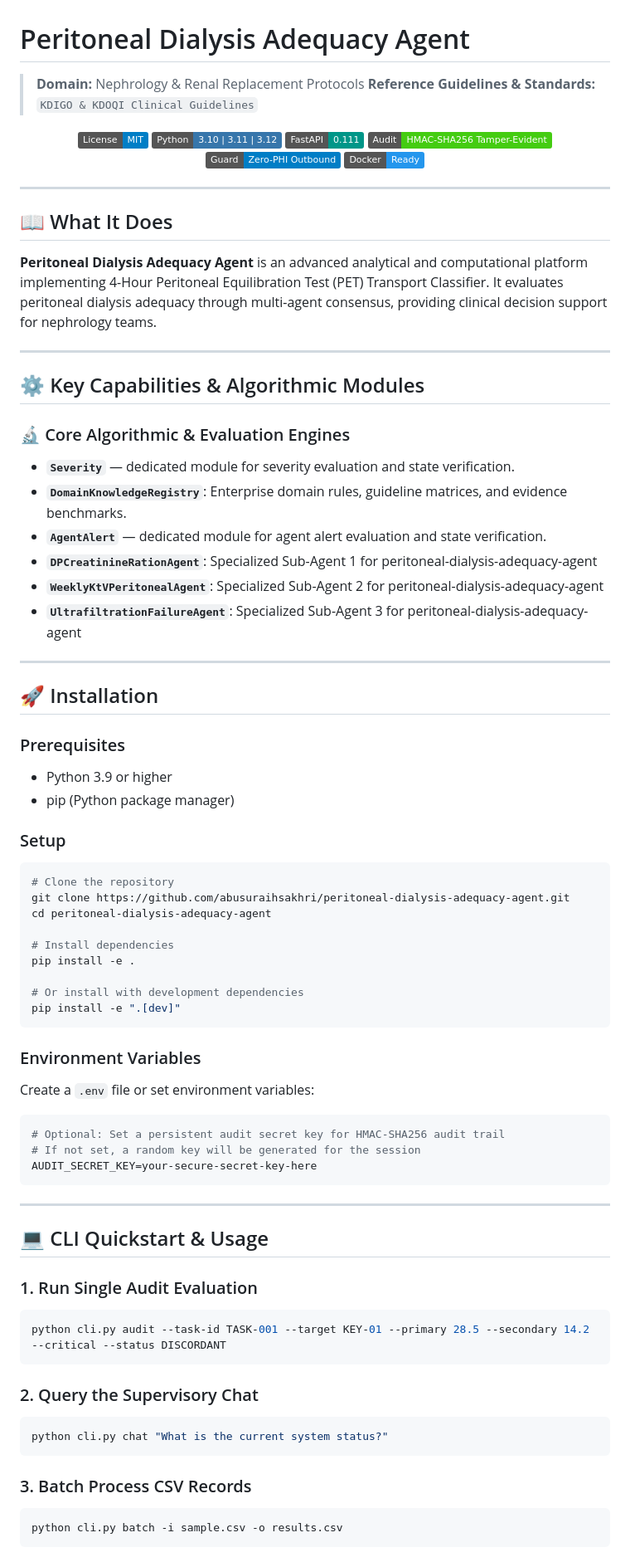
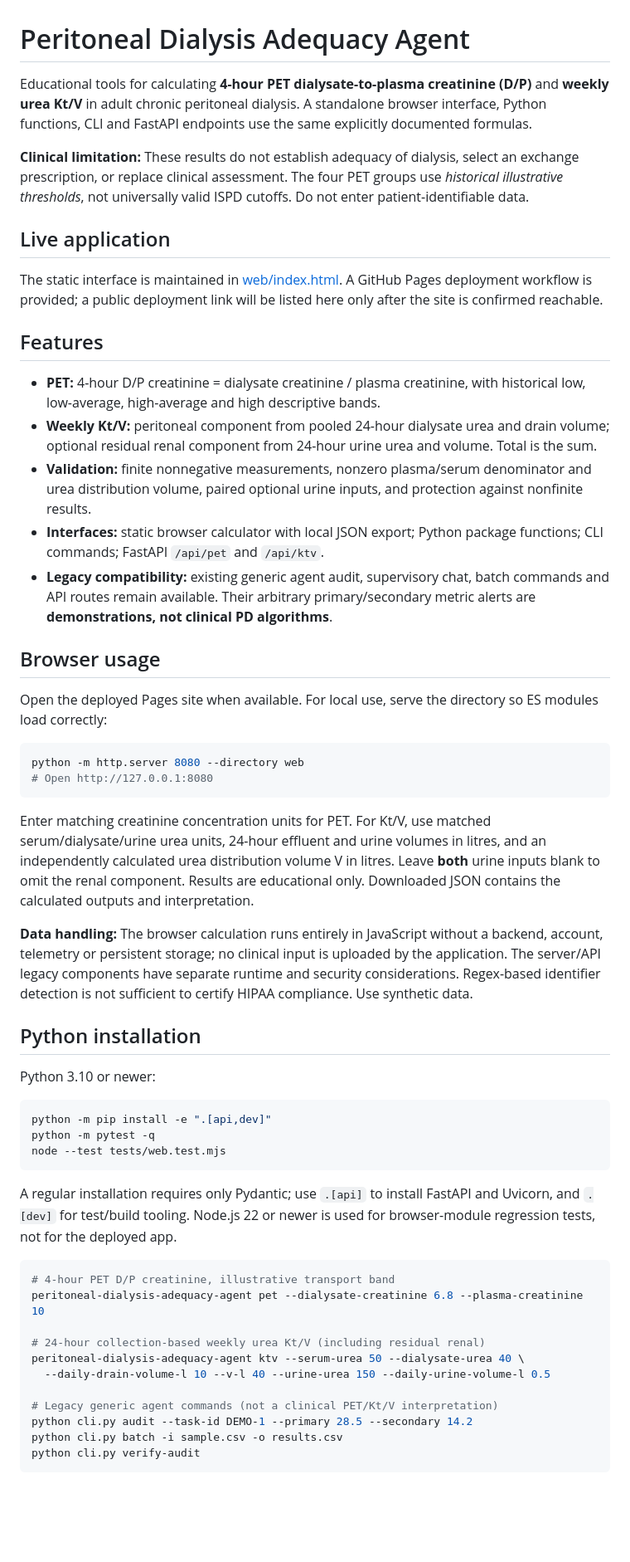
Before and after one commit to abusuraihsakhri/peritoneal-dialysis-adequacy-agent, a Markdown page: README.md, the part around one of its changes. Shown at 83% size. Rendered like a GitHub page; badges without logos; blank space fills up the shorter version.

Commit message:
Document verified calculations, limits, privacy, setup and deployment prerequisites

````diff
--- a/README.md
+++ b/README.md
@@ -1,82 +1,54 @@
 # Peritoneal Dialysis Adequacy Agent
 
-> **Domain:** Nephrology & Renal Replacement Protocols
-> **Reference Guidelines & Standards:** `KDIGO & KDOQI Clinical Guidelines`
+Educational tools for calculating **4-hour PET dialysate-to-plasma creatinine (D/P)** and **weekly urea Kt/V** in adult chronic peritoneal dialysis. A standalone browser interface, Python functions, CLI and FastAPI endpoints use the same explicitly documented formulas.
 
-<div align="center">
+**Clinical limitation:** These results do not establish adequacy of dialysis, select an exchange prescription, or replace clinical assessment. The four PET groups use *historical illustrative thresholds*, not universally valid ISPD cutoffs. Do not enter patient-identifiable data.
 
-[![License: MIT](https://img.shields.io/badge/License-MIT-blue.svg)](LICENSE)
-![Python](https://img.shields.io/badge/Python-3.10%20%7C%203.11%20%7C%203.12-3776AB.svg?logo=python&logoColor=white)
-![FastAPI](https://img.shields.io/badge/FastAPI-0.111-009688.svg?logo=fastapi&logoColor=white)
-![Audit Trail](https://img.shields.io/badge/Audit-HMAC--SHA256_Tamper--Evident-brightgreen.svg)
-![Zero-PHI Guard](https://img.shields.io/badge/Guard-Zero--PHI_Outbound-blue.svg)
-![Docker](https://img.shields.io/badge/Docker-Ready-2496ED.svg?logo=docker&logoColor=white)
+## Live application
 
-</div>
+The static interface is maintained in [web/index.html](web/index.html). A GitHub Pages deployment workflow is provided; a public deployment link will be listed here only after the site is confirmed reachable.
 
----
+## Features
 
-## 📖 What It Does
+- **PET:** 4-hour D/P creatinine = dialysate creatinine / plasma creatinine, with historical low, low-average, high-average and high descriptive bands.
+- **Weekly Kt/V:** peritoneal component from pooled 24-hour dialysate urea and drain volume; optional residual renal component from 24-hour urine urea and volume. Total is the sum.
+- **Validation:** finite nonnegative measurements, nonzero plasma/serum denominator and urea distribution volume, paired optional urine inputs, and protection against nonfinite results.
+- **Interfaces:** static browser calculator with local JSON export; Python package functions; CLI commands; FastAPI `/api/pet` and `/api/ktv`.
+- **Legacy compatibility:** existing generic agent audit, supervisory chat, batch commands and API routes remain available. Their arbitrary primary/secondary metric alerts are **demonstrations, not clinical PD algorithms**.
 
-**Peritoneal Dialysis Adequacy Agent** is an advanced analytical and computational platform implementing 4-Hour Peritoneal Equilibration Test (PET) Transport Classifier. It evaluates peritoneal dialysis adequacy through multi-agent consensus, providing clinical decision support for nephrology teams.
+## Browser usage
 
----
+Open the deployed Pages site when available. For local use, serve the directory so ES modules load correctly:
 
-## ⚙️ Key Capabilities & Algorithmic Modules
-
-### 🔬 Core Algorithmic & Evaluation Engines
-
-- **`Severity`** — dedicated module for severity evaluation and state verification.
-- **`DomainKnowledgeRegistry`**: Enterprise domain rules, guideline matrices, and evidence benchmarks.
-- **`AgentAlert`** — dedicated module for agent alert evaluation and state verification.
-- **`DPCreatinineRationAgent`**: Specialized Sub-Agent 1 for peritoneal-dialysis-adequacy-agent
-- **`WeeklyKtVPeritonealAgent`**: Specialized Sub-Agent 2 for peritoneal-dialysis-adequacy-agent
-- **`UltrafiltrationFailureAgent`**: Specialized Sub-Agent 3 for peritoneal-dialysis-adequacy-agent
-
----
-
-## 🚀 Installation
-
-### Prerequisites
-- Python 3.9 or higher
-- pip (Python package manager)
-
-### Setup
 ```bash
-# Clone the repository
-git clone https://github.com/abusuraihsakhri/peritoneal-dialysis-adequacy-agent.git
-cd peritoneal-dialysis-adequacy-agent
-
-# Install dependencies
-pip install -e .
-
-# Or install with development dependencies
-pip install -e ".[dev]"
+python -m http.server 8080 --directory web
+# Open http://127.0.0.1:8080
 ```
 
-### Environment Variables
-Create a `.env` file or set environment variables:
+Enter matching creatinine concentration units for PET. For Kt/V, use matched serum/dialysate/urine urea units, 24-hour effluent and urine volumes in litres, and an independently calculated urea distribution volume V in litres. Leave **both** urine inputs blank to omit the renal component. Results are educational only. Downloaded JSON contains the calculated outputs and interpretation.
+
+**Data handling:** The browser calculation runs entirely in JavaScript without a backend, account, telemetry or persistent storage; no clinical input is uploaded by the application. The server/API legacy components have separate runtime and security considerations. Regex-based identifier detection is not sufficient to certify HIPAA compliance. Use synthetic data.
+
+## Python installation
+
+Python 3.10 or newer:
 
 ```bash
-# Optional: Set a persistent audit secret key for HMAC-SHA256 audit trail
-# If not set, a random key will be generated for the session
-AUDIT_SECRET_KEY=your-secure-secret-key-here
+python -m pip install -e ".[api,dev]"
+python -m pytest -q
+node --test tests/web.test.mjs
 ```
 
----
+A regular installation requires only Pydantic; use `.[api]` to install FastAPI and Uvicorn, and `.[dev]` for test/build tooling. Node.js 22 or newer is used for browser-module regression tests, not for the deployed app.
 
-## 💻 CLI Quickstart & Usage
+```bash
+# 4-hour PET D/P creatinine, illustrative transport band
+peritoneal-dialysis-adequacy-agent pet --dialysate-creatinine 6.8 --plasma-creatinine 10
 
-### 1. Run Single Audit Evaluation
-```bash
-python cli.py audit --task-id TASK-001 --target KEY-01 --primary 28.5 --secondary 14.2 --critical --status DISCORDANT
-```
+# 24-hour collection-based weekly urea Kt/V (including residual renal)
+peritoneal-dialysis-adequacy-agent ktv --serum-urea 50 --dialysate-urea 40 \
+  --daily-drain-volume-l 10 --v-l 40 --urine-urea 150 --daily-urine-volume-l 0.5
 
-### 2. Query the Supervisory Chat
-```bash
-python cli.py chat "What is the current system status?"
-```
-
-### 3. Batch Process CSV Records
-```bash
+# Legacy generic agent commands (not a clinical PET/Kt/V interpretation)
+python cli.py audit --task-id DEMO-1 --primary 28.5 --secondary 14.2
 python cli.py batch -i sample.csv -o results.csv
````
Also changed, not shown: other parts of README.md (+26 -95 lines).
